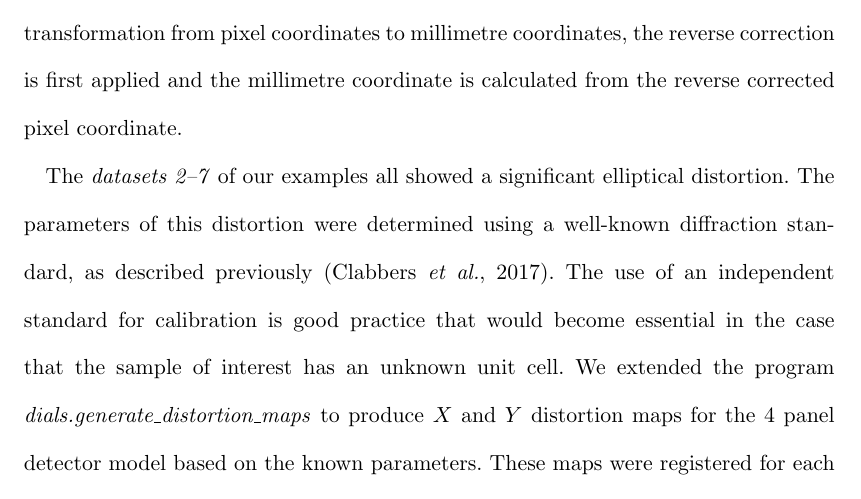
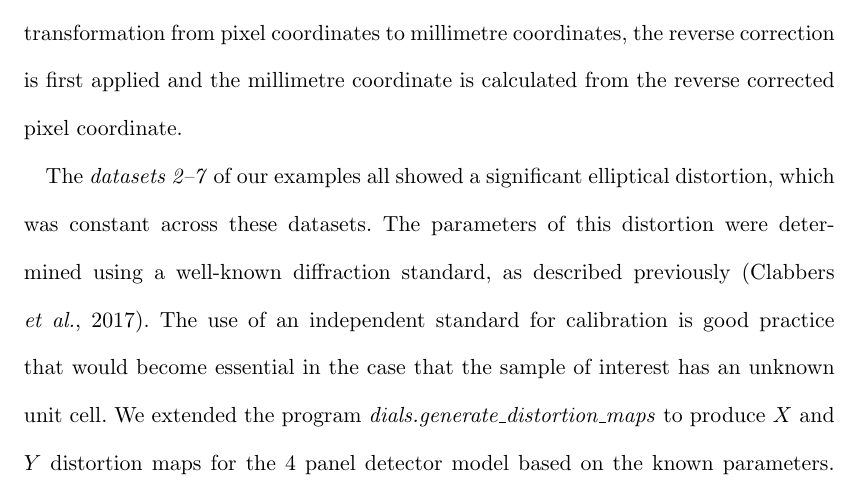
Before and after one commit to dagewa/DIALS_for_ED_paper, a LaTeX document (DIALS_for_ED_v3.tex): part of page 13 of 38, cut so that both start at the same text. Compiled offline with pdfLaTeX.

Commit message:
R1Q5: constant distortion for 6 datasets. For #17

```diff
--- a/DIALS_for_ED_v3.tex
+++ b/DIALS_for_ED_v3.tex
@@ -566,7 +566,8 @@ correction is first applied and the millimetre coordinate is calculated from
 the reverse corrected pixel coordinate.
 
 The \emph{datasets 2--7} of our examples all showed a significant elliptical
-distortion. The parameters of this distortion were determined using a well-known
+distortion, which was constant across these datasets.
+The parameters of this distortion were determined using a well-known
 diffraction standard, as described previously \cite{Clabbers2017}. The use of an
 independent standard for calibration is good practice that would become essential
 in the case that the sample of interest has an unknown unit cell. We extended
```
